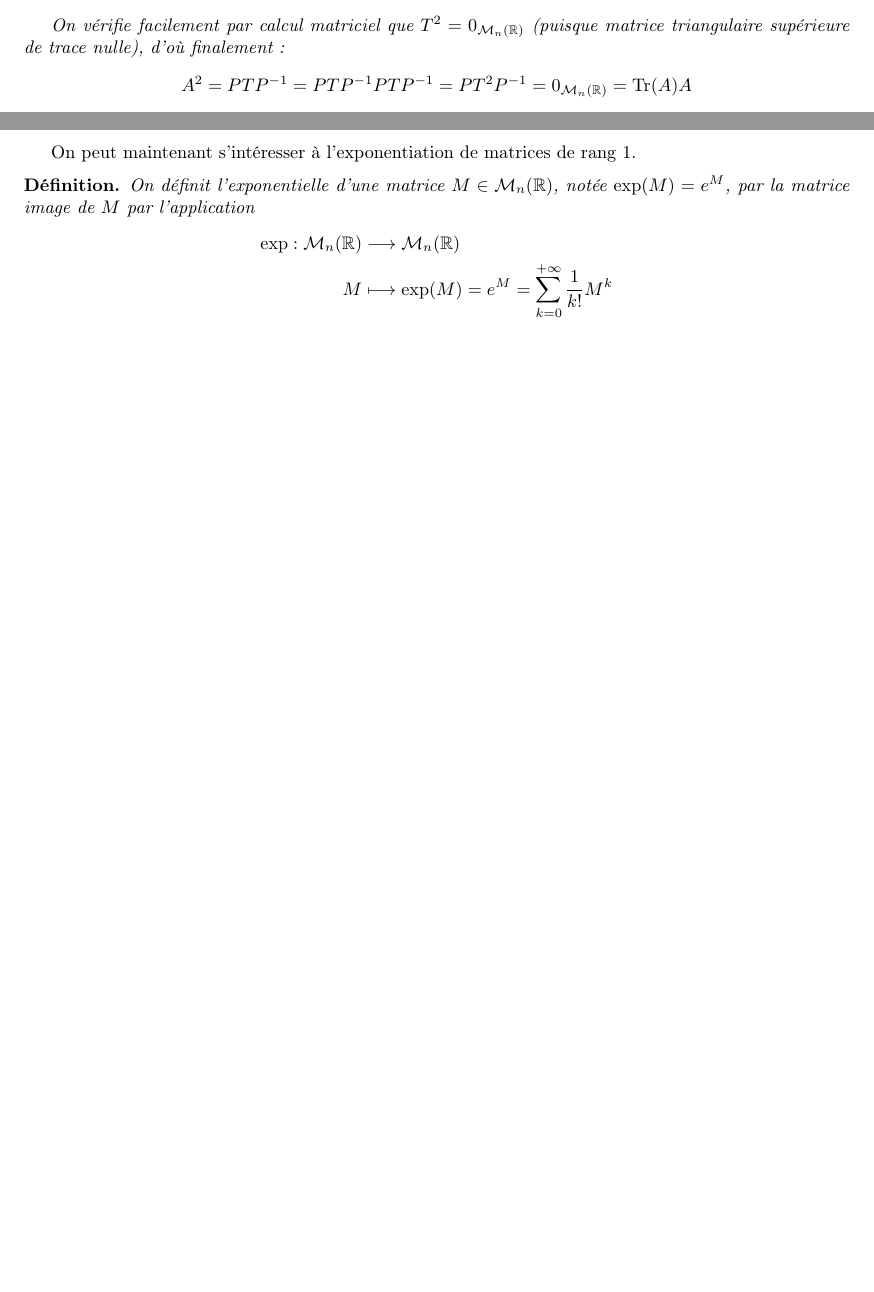
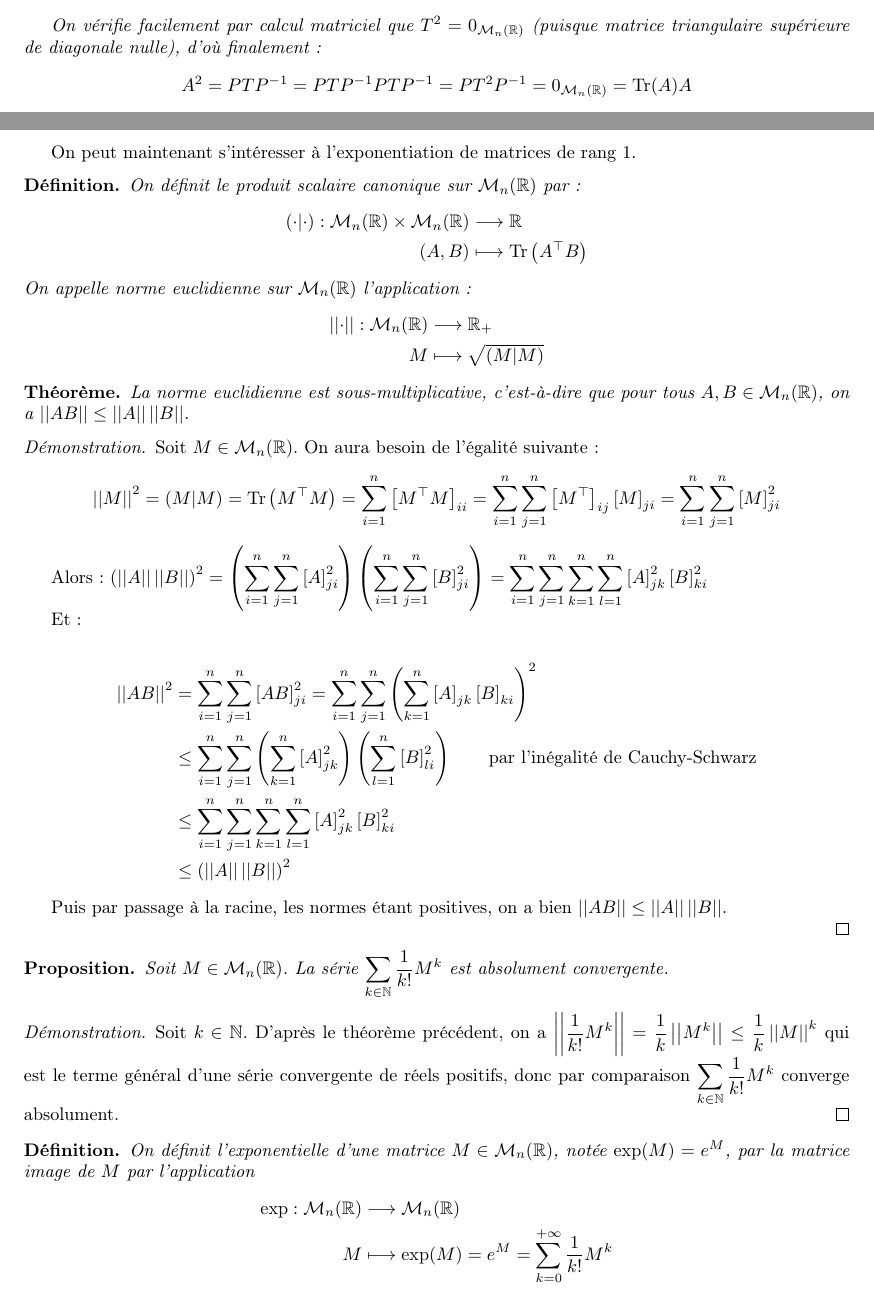
Before and after one commit to PaulJeFi/pauljefi.github.io, a LaTeX document (diag.tex): two parts of pages 3 and 4 of 6 before the commit and two parts of pages 3 and 4 of 7 after it, joined at a grey line, cut so that both start at the same text, the shorter picture padded with empty space. Compiled offline with pdfLaTeX.

Commit message:
Update diag.tex

```diff
--- a/diag.tex
+++ b/diag.tex
@@ -130,7 +131,7 @@ On peut généraliser ce résultat au cas où $A$ n'est pas diagonalisable :
         0 & \dots & 0 & 0 & 0 \\
     \end{pmatrix}$$
 
-    On vérifie facilement par calcul matriciel que $T^2 = 0_{\mathcal{M}_{n}(\mathbb{R})}$ (puisque matrice triangulaire supérieure de trace nulle), d'où finalement : $$A^2 = PTP^{-1} = PTP^{-1}PTP^{-1} = PT^2P^{-1} = 0_{\mathcal{M}_{n}(\mathbb{R})} = \operatorname{Tr}(A)A$$
+    On vérifie facilement par calcul matriciel que $T^2 = 0_{\mathcal{M}_{n}(\mathbb{R})}$ (puisque matrice triangulaire supérieure de diagonale nulle), d'où finalement : $$A^2 = PTP^{-1} = PTP^{-1}PTP^{-1} = PT^2P^{-1} = 0_{\mathcal{M}_{n}(\mathbb{R})} = \operatorname{Tr}(A)A$$
 \end{remark}
 
 De ce résultat, on déduit le théorème suivant :
@@ -156,6 +157,52 @@ De ce résultat, on déduit le théorème suivant :
 \end{example}
 
 On peut maintenant s'intéresser à l'exponentiation de matrices de rang $1$.
+
+\begin{definition}
+    On définit le produit scalaire canonique sur $\mathcal{M}_n(\mathbb{R})$ par :
+    \begin{align*}
+    \left(\cdot|\cdot\right) : \mathcal{M}_{n}(\mathbb{R}) \times \mathcal{M}_{n}(\mathbb{R}) &\longrightarrow \mathbb{R}\\
+    (A, B) &\longmapsto \operatorname{Tr}\left(A^\top B\right)
+    \end{align*}
+    On appelle norme euclidienne sur $\mathcal{M}_n(\mathbb{R})$ l'application :
+    \begin{align*}
+    \left|\left|\cdot\right|\right| : \mathcal{M}_{n}(\mathbb{R}) &\longrightarrow \mathbb{R_+}\\
+    M &\longmapsto \sqrt{\left(M|M\right)}
+    \end{align*}
+\end{definition}
+
+\begin{theorem}
+    La norme euclidienne est sous-multiplicative, c'est-à-dire que pour tous $A, B \in \mathcal{M}_n(\mathbb{R})$, on a $\left|\left| AB \right|\right| \leq \left|\left| A \right|\right| \left|\left| B \right|\right|$.
+\end{theorem}
+
+\begin{proof}
+
+    Soit $M \in \mathcal{M}_{n}(\mathbb{R})$. On aura besoin de l'égalité suivante :
+    $$\left|\left|M\right|\right|^2 = \left(M|M\right) = \operatorname{Tr}\left(M^\top M\right) = \sum_{i=1}^n \left[M^\top M\right]_{ii} = \sum_{i=1}^n\sum_{j=1}^n \left[M^\top\right]_{ij} \left[M\right]_{ji} = \sum_{i=1}^n\sum_{j=1}^n \left[M\right]_{ji}^2$$
+
+    Alors : $\displaystyle \left(\left|\left|A\right|\right|\left|\left|B\right|\right|\right)^2 = \left(\sum_{i=1}^n\sum_{j=1}^n \left[A\right]_{ji}^2\right) \left(\sum_{i=1}^n\sum_{j=1}^n \left[B\right]_{ji}^2\right) = \sum_{i=1}^n  \sum_{j=1}^n  \sum_{k=1}^n  \sum_{l=1}^n \left[A\right]_{jk}^2 \left[B\right]_{ki}^2$
+
+    Et :
+
+    \begin{align*}
+        \left|\left|AB\right|\right|^2 &= \sum_{i=1}^n  \sum_{j=1}^n \left[AB\right]_{ji}^2 = \sum_{i=1}^n  \sum_{j=1}^n \left(\sum_{k=1}^n \left[A\right]_{jk} \left[B\right]_{ki}\right)^2 \\
+        & \leq \sum_{i=1}^n  \sum_{j=1}^n \left(\sum_{k=1}^n \left[A\right]_{jk}^2\right) \left(\sum_{l=1}^n \left[B\right]_{li}^2\right) \qquad \text{par l'inégalité de Cauchy-Schwarz}\\
+        & \leq \sum_{i=1}^n  \sum_{j=1}^n  \sum_{k=1}^n  \sum_{l=1}^n \left[A\right]_{jk}^2 \left[B\right]_{ki}^2 \\
+        & \leq \left(\left|\left|A\right|\right|\left|\left|B\right|\right|\right)^2
+    \end{align*}
+
+    Puis par passage à la racine, les normes étant positives, on a bien $\left|\left| AB \right|\right| \leq \left|\left| A \right|\right| \left|\left| B \right|\right|$.
+
+
+\end{proof}
+
+\begin{proposition}
+    Soit $M \in \mathcal{M}_{n}(\mathbb{R})$. La série $\displaystyle \sum_{k \in \mathbb{N}} \frac{1}{k!}M^k$ est absolument convergente.
+\end{proposition}
+
+\begin{proof}
+    Soit $k \in \mathbb{N}$. D'après le théorème précédent, on a $\displaystyle \left|\left|\frac{1}{k!}M^k\right|\right| = \frac{1}{k}\left|\left|M^k\right|\right| \leq \frac{1}{k}\left|\left|M\right|\right|^k$ qui est le terme général d'une série convergente de réels positifs, donc par comparaison $\displaystyle \sum_{k \in \mathbb{N}} \frac{1}{k!}M^k$ converge absolument.
+\end{proof}
 
 \begin{definition}
     On définit l'exponentielle d'une matrice $M \in \mathcal{M}_{n}(\mathbb{R})$, notée $\exp(M) = e^M$, par la matrice image de $M$ par l'application
```
Also changed, not shown: diag.tex (1 more changed lines).
